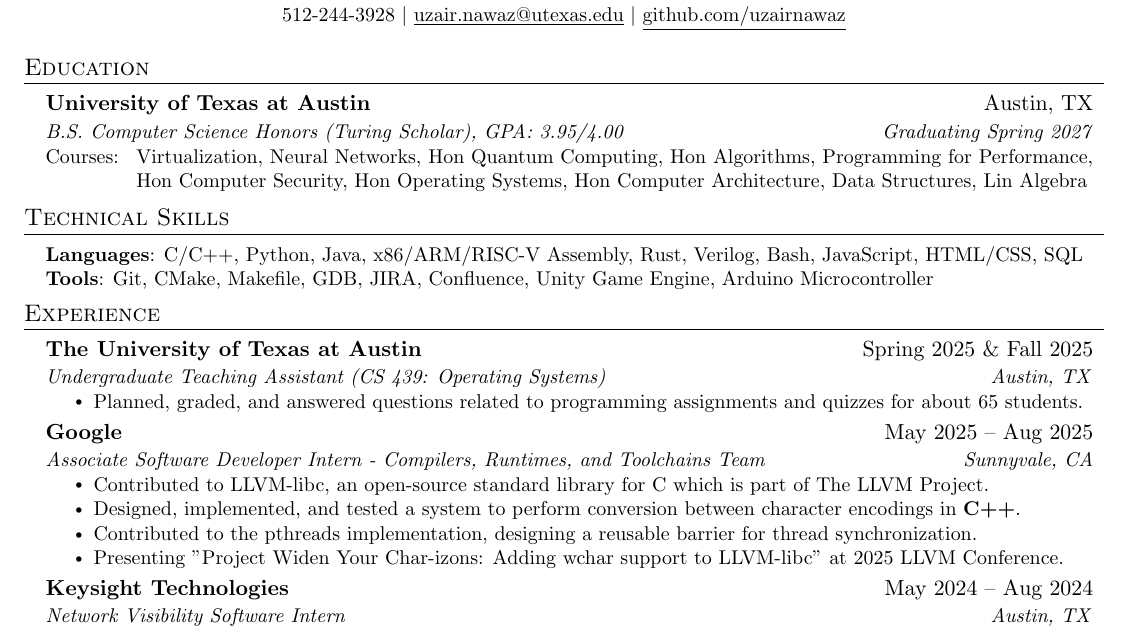
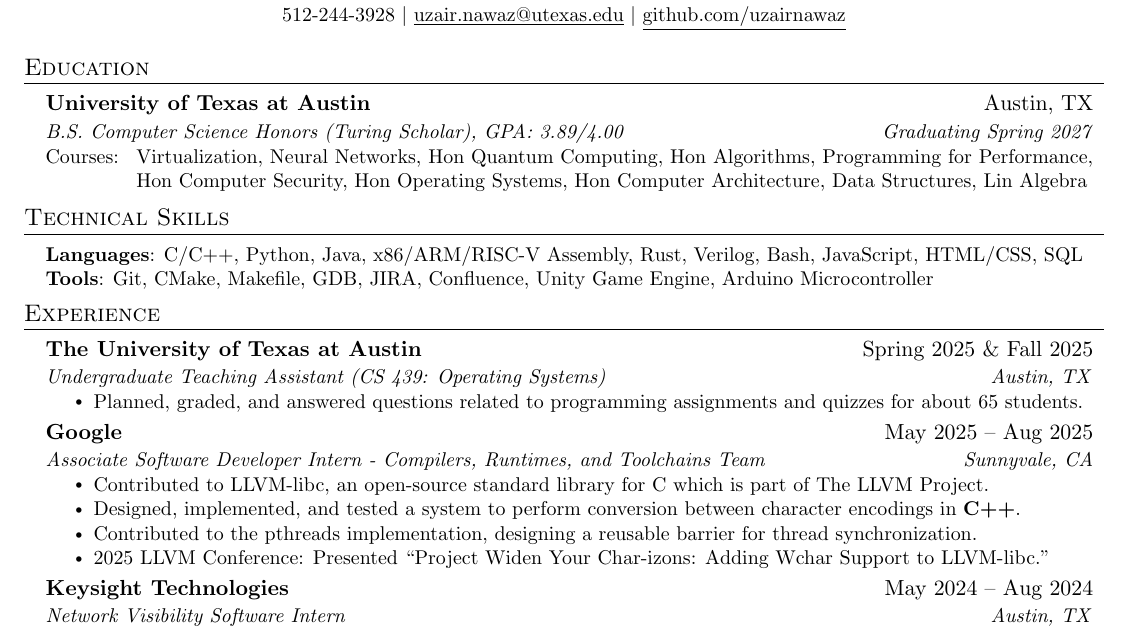
Before and after one commit to uzairnawaz/uzair-nawaz, a LaTeX CV (uzair_nawaz_resume.tex): part of the page, cut so that both start at the same text. Compiled offline with pdfLaTeX.

Commit message:
quote typo; updated gpa

```diff
--- a/uzair_nawaz_resume.tex
+++ b/uzair_nawaz_resume.tex
@@ -110,7 +110,7 @@
   \resumeSubHeadingListStart
     \resumeSubheading
       {University of Texas at Austin}{Austin, TX}
-      {B.S. Computer Science Honors (Turing Scholar), GPA: 3.95/4.00}{Graduating Spring 2027}
+      {B.S. Computer Science Honors (Turing Scholar), GPA: 3.89/4.00}{Graduating Spring 2027}
       \vspace{-2pt}\small{\item
       \begin{tabularx}{0.97\textwidth}{p{1.6cm} X}
         Courses: & Virtualization, Neural Networks, Hon Quantum Computing, Hon Algorithms, Programming for Performance, Hon Computer Security, Hon Operating Systems, Hon Computer Architecture, Data Structures, Lin Algebra\\
@@ -144,7 +144,7 @@
         \resumeItem{Contributed to LLVM-libc, an open-source standard library for C which is part of The LLVM Project.}
         \resumeItem{Designed, implemented, and tested a system to perform conversion between character encodings in \textbf{C++}.}
         \resumeItem{Contributed to the pthreads implementation, designing a reusable barrier for thread synchronization.}
-        \resumeItem{Presenting "Project Widen Your Char-izons: Adding wchar support to LLVM-libc" at 2025 LLVM Conference.}
+        \resumeItem{2025 LLVM Conference: Presented ``Project Widen Your Char-izons: Adding Wchar Support to LLVM-libc.''}
     \resumeItemListEnd
 
 % -----------Multiple Positions Heading-----------
```
Also changed, not shown: uzair_nawaz_resume.pdf.
